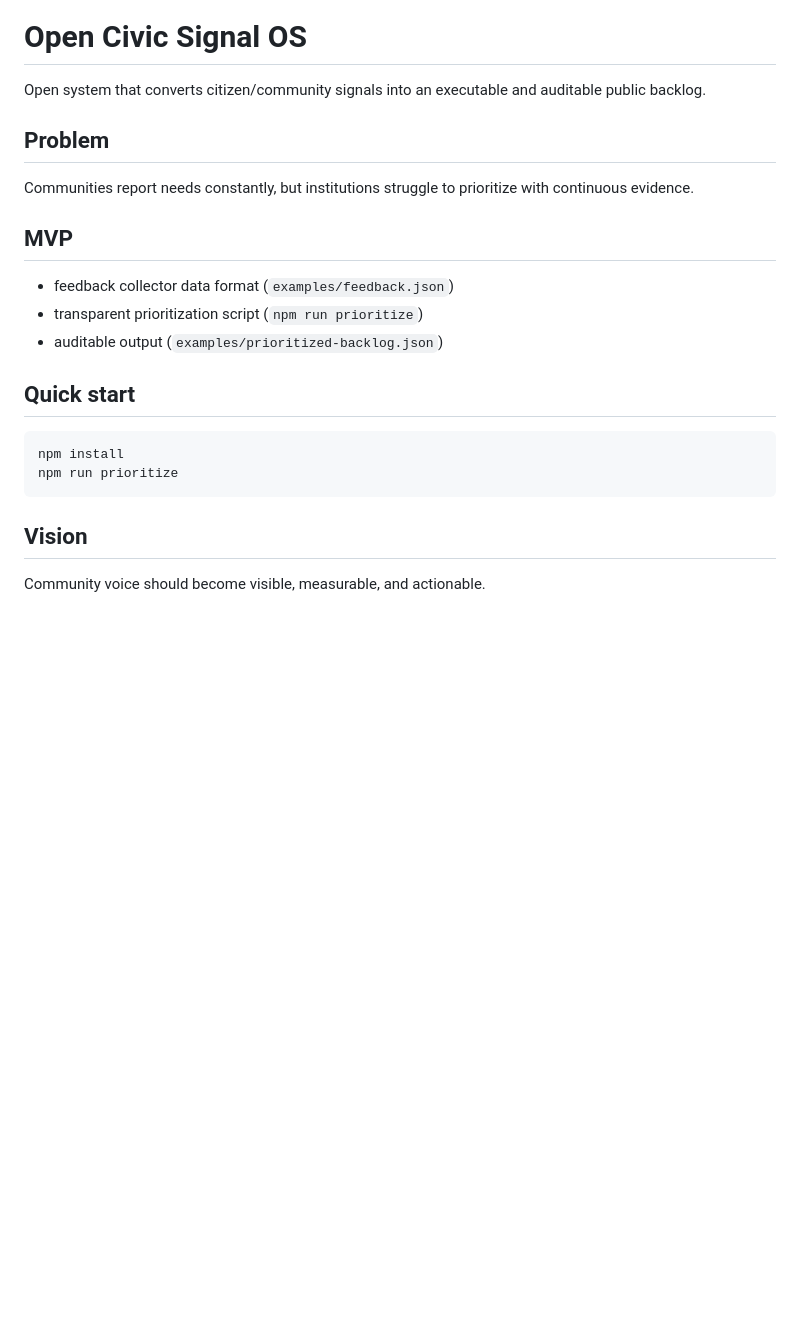
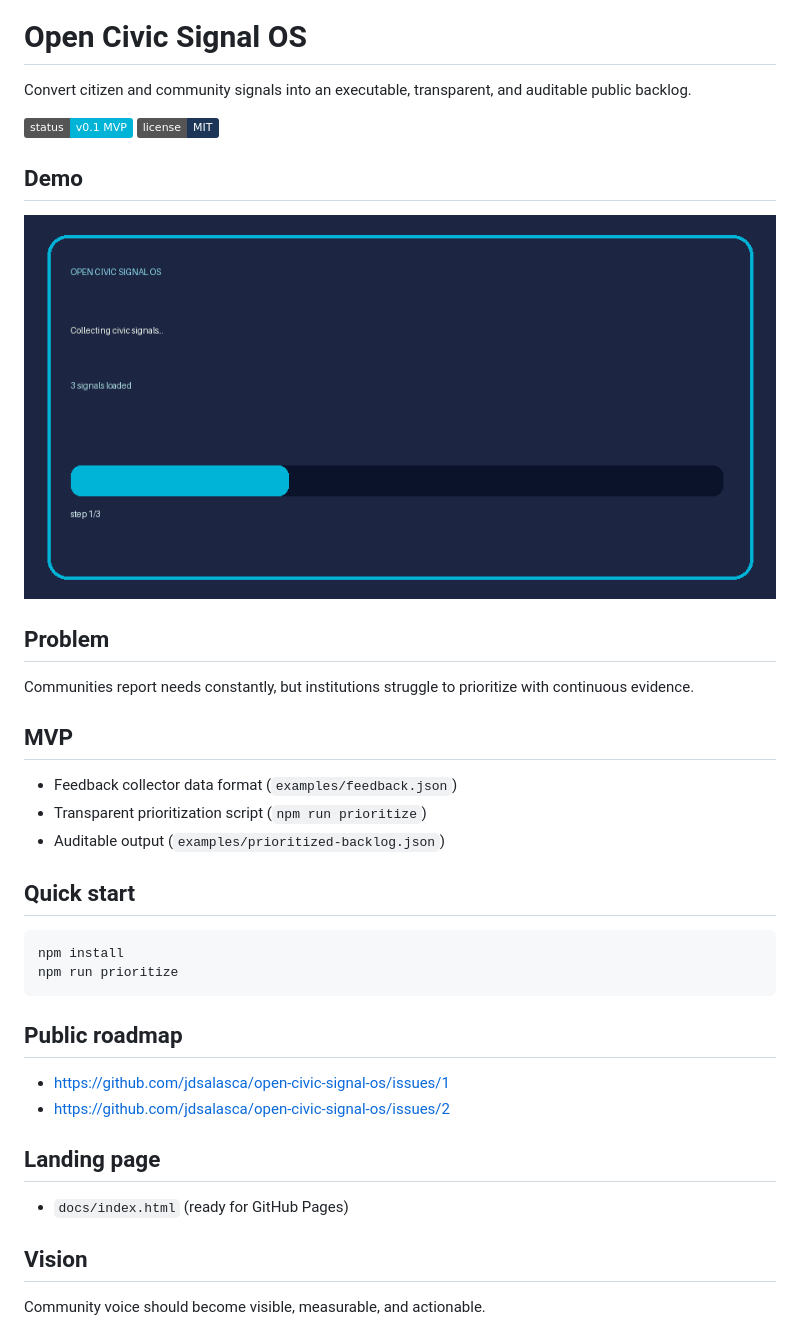
Before and after one commit to jdsalasca/open-civic-signal-os, a Markdown page: README.md, the part around the change printed below. GitHub-like rendering; pictures changed too: assets/demo.gif (added); badges without logos; blank space fills up the shorter version.

Commit message:
feat: add launch branding, landing page and demo visuals

````diff
--- a/README.md
+++ b/README.md
@@ -1,6 +5,15 @@
 # Open Civic Signal OS
 
-Open system that converts citizen/community signals into an executable and auditable public backlog.
+Convert citizen and community signals into an executable, transparent, and auditable public backlog.
+
+<p>
+  <img alt="mvp" src="https://img.shields.io/badge/status-v0.1_MVP-00b4d8" />
+  <img alt="license" src="https://img.shields.io/badge/license-MIT-1d3557" />
+</p>
+
+## Demo
+
+![Open Civic Signal OS demo](assets/demo.gif)
 
 ## Problem
 
@@ -8,9 +21,9 @@ Communities report needs constantly, but institutions struggle to prioritize wit
 
 ## MVP
 
-- feedback collector data format (`examples/feedback.json`)
-- transparent prioritization script (`npm run prioritize`)
-- auditable output (`examples/prioritized-backlog.json`)
+- Feedback collector data format (`examples/feedback.json`)
+- Transparent prioritization script (`npm run prioritize`)
+- Auditable output (`examples/prioritized-backlog.json`)
 
 ## Quick start
 
@@ -19,6 +32,15 @@ npm install
 npm run prioritize
 ```
 
+## Public roadmap
+
+- https://github.com/jdsalasca/open-civic-signal-os/issues/1
+- https://github.com/jdsalasca/open-civic-signal-os/issues/2
+
+## Landing page
+
+- `docs/index.html` (ready for GitHub Pages)
+
 ## Vision
 
 Community voice should become visible, measurable, and actionable.
````
Also changed, not shown: other parts of README.md (+4 -0 lines), 3 other files.
